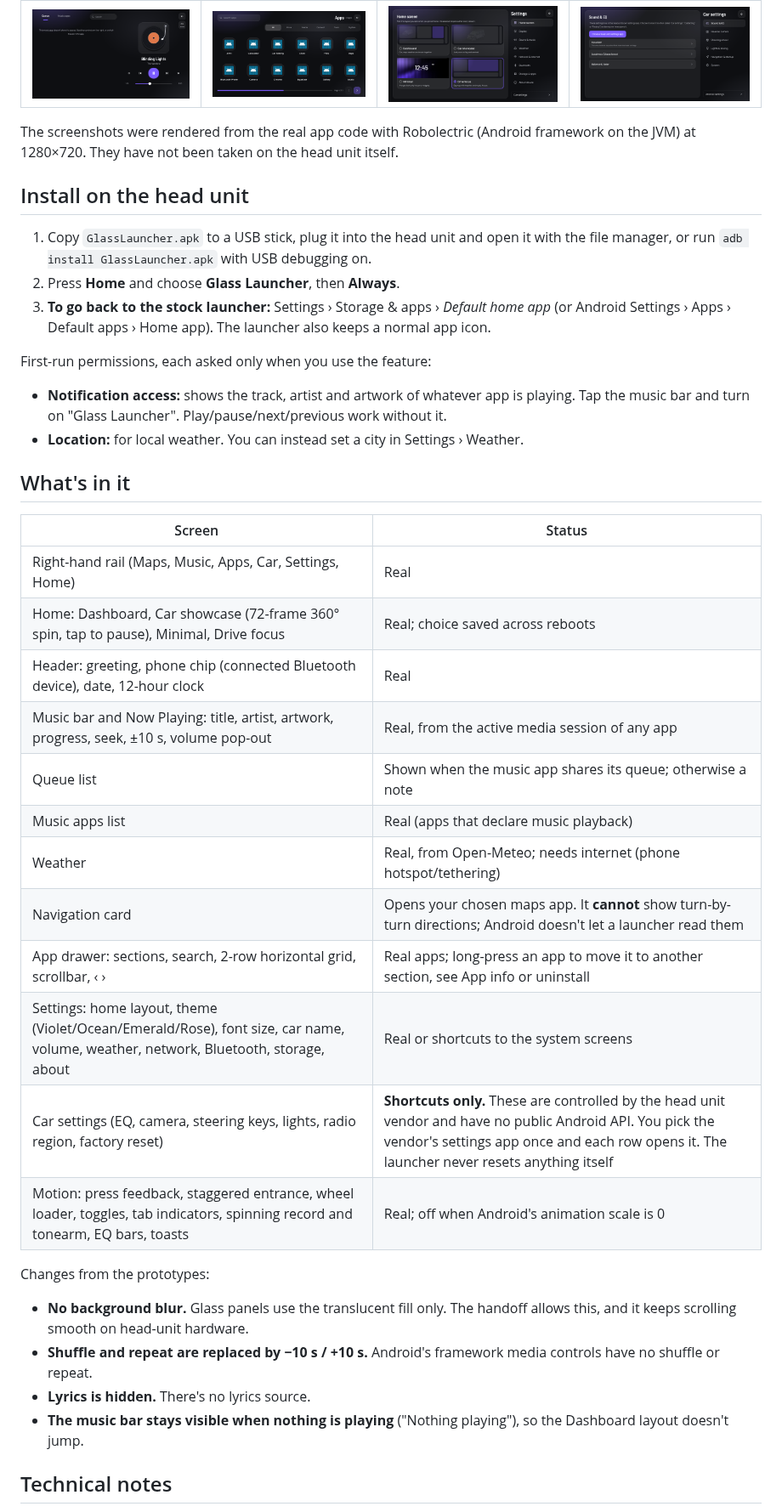
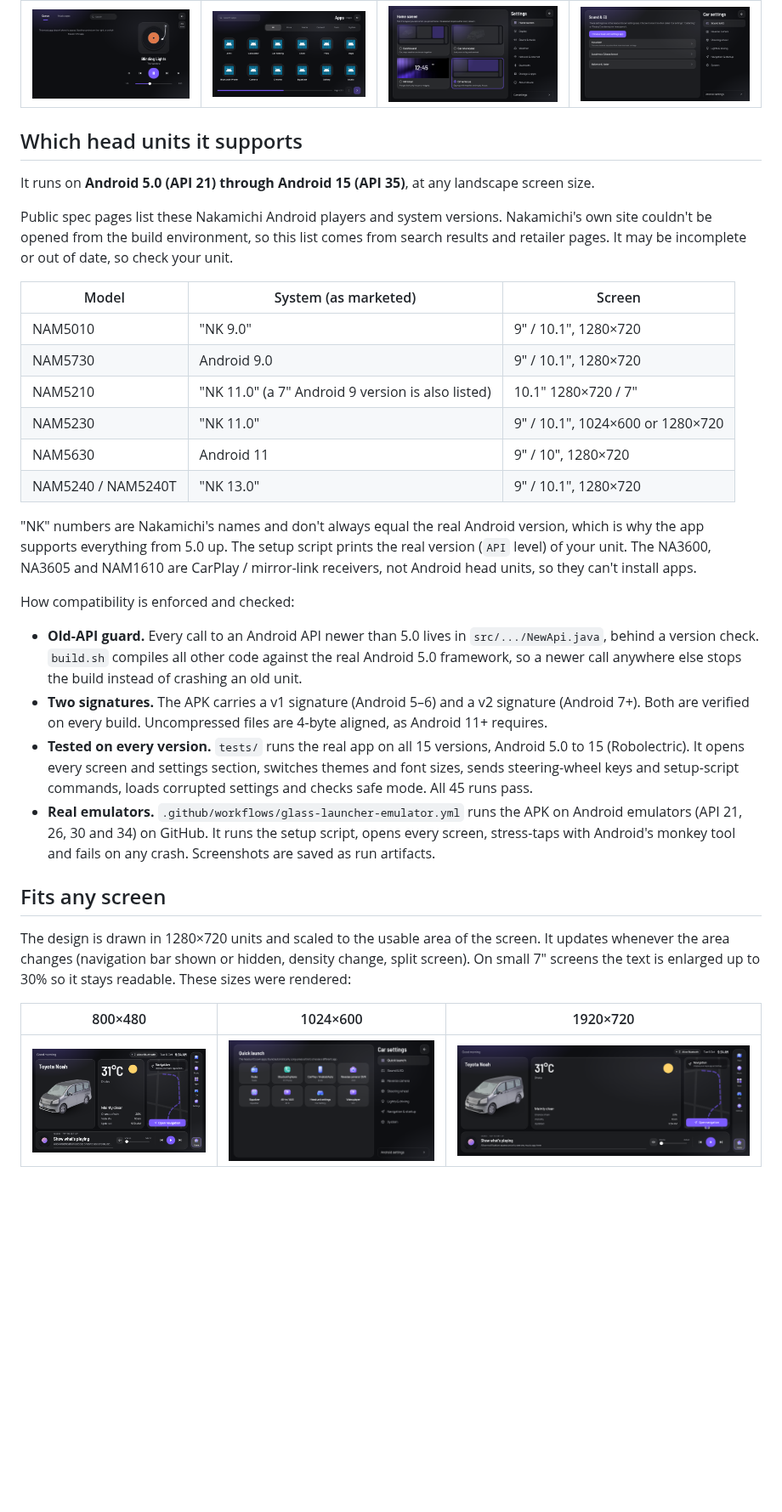
Before and after one commit to adnanfahim1/Test, a Markdown page: glass-launcher/README.md, the part around one of its changes. Shown at 85% size. GitHub-like rendering; pictures changed too: glass-launcher/screenshots/res-1024x600-car.png (added), glass-launcher/screenshots/res-1920x720-dashboard.png (added), glass-launcher/screenshots/res-800x480-dashboard.png (added); blank space fills up the shorter version.

Commit message:
Update Glass Launcher README and add resolution screenshots [skip ci]
Co-Authored-By: Claude Opus 5.5 <noreply@anthropic.com>
Claude-Session: https://claude.ai/code/session_01DMEj1oXKBKtWCdPPr8FFjM

```diff
--- a/glass-launcher/README.md
+++ b/glass-launcher/README.md
@@ -15,50 +15,53 @@ An Android home-screen launcher for the Nakamichi NAM5240T car head unit, built
 |---|---|---|---|
 | ![](screenshots/14-music-playing.png) | ![](screenshots/06-apps.png) | ![](screenshots/07-settings-home.png) | ![](screenshots/09-car.png) |
 
-The screenshots were rendered from the real app code with Robolectric (Android framework on
-the JVM) at 1280×720. They have not been taken on the head unit itself.
+## Which head units it supports
 
-## Install on the head unit
+It runs on **Android 5.0 (API 21) through Android 15 (API 35)**, at any landscape screen size.
 
-1. Copy `GlassLauncher.apk` to a USB stick, plug it into the head unit and open it with the
-   file manager, or run `adb install GlassLauncher.apk` with USB debugging on.
-2. Press **Home** and choose **Glass Launcher**, then **Always**.
-3. **To go back to the stock launcher:** Settings › Storage & apps › *Default home app*
-   (or Android Settings › Apps › Default apps › Home app). The launcher also keeps a normal
-   app icon.
+Public spec pages list these Nakamichi Android players and system versions. Nakamichi's own
+site couldn't be opened from the build environment, so this list comes from search results and
+retailer pages. It may be incomplete or out of date, so check your unit.
 
-First-run permissions, each asked only when you use the feature:
+| Model | System (as marketed) | Screen |
+|---|---|---|
+| NAM5010 | "NK 9.0" | 9" / 10.1", 1280×720 |
+| NAM5730 | Android 9.0 | 9" / 10.1", 1280×720 |
+| NAM5210 | "NK 11.0" (a 7" Android 9 version is also listed) | 10.1" 1280×720 / 7" |
+| NAM5230 | "NK 11.0" | 9" / 10.1", 1024×600 or 1280×720 |
+| NAM5630 | Android 11 | 9" / 10", 1280×720 |
+| NAM5240 / NAM5240T | "NK 13.0" | 9" / 10.1", 1280×720 |
 
-- **Notification access:** shows the track, artist and artwork of whatever app is playing.
-  Tap the music bar and turn on "Glass Launcher". Play/pause/next/previous work without it.
-- **Location:** for local weather. You can instead set a city in Settings › Weather.
+"NK" numbers are Nakamichi's names and don't always equal the real Android version, which is
+why the app supports everything from 5.0 up. The setup script prints the real version
+(`API` level) of your unit. The NA3600, NA3605 and NAM1610 are CarPlay / mirror-link receivers,
+not Android head units, so they can't install apps.
 
-## What's in it
+How compatibility is enforced and checked:
 
-| Screen | Status |
-|---|---|
-| Right-hand rail (Maps, Music, Apps, Car, Settings, Home) | Real |
-| Home: Dashboard, Car showcase (72-frame 360° spin, tap to pause), Minimal, Drive focus | Real; choice saved across reboots |
-| Header: greeting, phone chip (connected Bluetooth device), date, 12-hour clock | Real |
-| Music bar and Now Playing: title, artist, artwork, progress, seek, ±10 s, volume pop-out | Real, from the active media session of any app |
-| Queue list | Shown when the music app shares its queue; otherwise a note |
-| Music apps list | Real (apps that declare music playback) |
-| Weather | Real, from Open-Meteo; needs internet (phone hotspot/tethering) |
-| Navigation card | Opens your chosen maps app. It **cannot** show turn-by-turn directions; Android doesn't let a launcher read them |
-| App drawer: sections, search, 2-row horizontal grid, scrollbar, ‹ › | Real apps; long-press an app to move it to another section, see App info or uninstall |
-| Settings: home layout, theme (Violet/Ocean/Emerald/Rose), font size, car name, volume, weather, network, Bluetooth, storage, about | Real or shortcuts to the system screens |
-| Car settings (EQ, camera, steering keys, lights, radio region, factory reset) | **Shortcuts only.** These are controlled by the head unit vendor and have no public Android API. You pick the vendor's settings app once and each row opens it. The launcher never resets anything itself |
-| Motion: press feedback, staggered entrance, wheel loader, toggles, tab indicators, spinning record and tonearm, EQ bars, toasts | Real; off when Android's animation scale is 0 |
+- **Old-API guard.** Every call to an Android API newer than 5.0 lives in
+  `src/.../NewApi.java`, behind a version check. `build.sh` compiles all other code against the
+  real Android 5.0 framework, so a newer call anywhere else stops the build instead of crashing
+  an old unit.
+- **Two signatures.** The APK carries a v1 signature (Android 5–6) and a v2 signature
+  (Android 7+). Both are verified on every build. Uncompressed files are 4-byte aligned, as
+  Android 11+ requires.
+- **Tested on every version.** `tests/` runs the real app on all 15 versions, Android 5.0 to
+  15 (Robolectric). It opens every screen and settings section, switches themes and font sizes,
+  sends steering-wheel keys and setup-script commands, loads corrupted settings and checks safe
+  mode. All 45 runs pass.
+- **Real emulators.** `.github/workflows/glass-launcher-emulator.yml` runs the APK on Android
+  emulators (API 21, 26, 30 and 34) on GitHub. It runs the setup script, opens every screen,
+  stress-taps with Android's monkey tool and fails on any crash. Screenshots are saved as run
+  artifacts.
 
-Changes from the prototypes:
+## Fits any screen
 
-- **No background blur.** Glass panels use the translucent fill only. The handoff allows this, and
-  it keeps scrolling smooth on head-unit hardware.
-- **Shuffle and repeat are replaced by −10 s / +10 s.** Android's framework media controls
-  have no shuffle or repeat.
-- **Lyrics is hidden.** There's no lyrics source.
-- **The music bar stays visible when nothing is playing** ("Nothing playing"), so the Dashboard
-  layout doesn't jump.
+The design is drawn in 1280×720 units and scaled to the usable area of the screen. It updates
+whenever the area changes (navigation bar shown or hidden, density change, split screen). On
+small 7" screens the text is enlarged up to 30% so it stays readable. These sizes were rendered:
 
-## Technical notes
+| 800×480 | 1024×600 | 1920×720 |
+|---|---|---|
+| ![](screenshots/res-800x480-dashboard.png) | ![](screenshots/res-1024x600-car.png) | ![](screenshots/res-1920x720-dashboard.png) |
 
```
Also changed, not shown: other parts of glass-launcher/README.md (+79 -30 lines).
